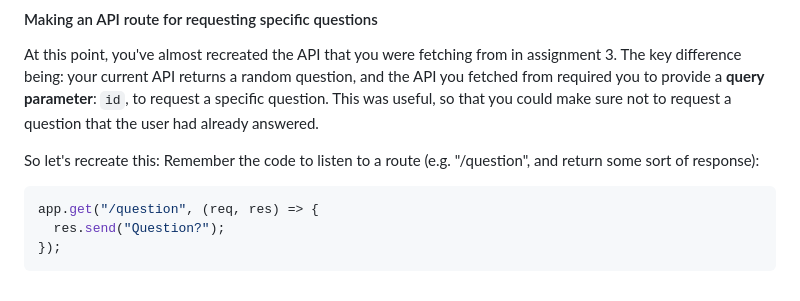
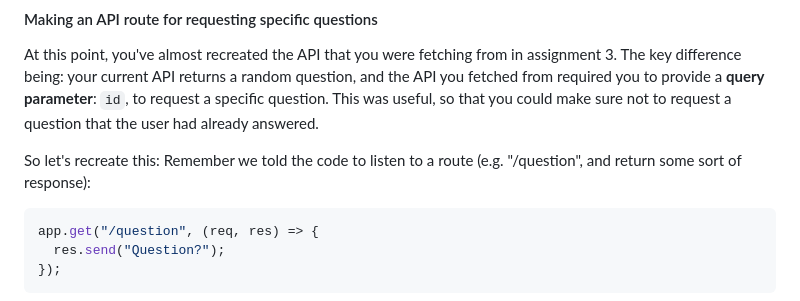
Before and after one commit to imkarin/webdev-code-challenge, a Markdown page: README.md, the part around the change. Rendered like a GitHub page.

````diff
--- a/README.md
+++ b/README.md
@@ -152,7 +152,7 @@ Now we're going to create a web server in our _app.js_. We'll go step by step, b
 At this point, you've almost recreated the API that you were fetching from in assignment 3. The key difference being: your current API returns a random question, and the API you fetched from required you to provide a **query parameter**: `id`, to request a specific question. This was useful, so that you could make sure not to request a question that the user had already answered.
 
 So let's recreate this:
-Remember the code to listen to a route (e.g. "/question", and return some sort of response):
+Remember we told the code to listen to a route (e.g. "/question", and return some sort of response):
  ```js
  app.get("/question", (req, res) => {
    res.send("Question?");
````
